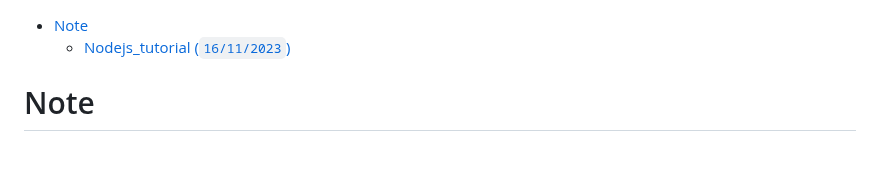
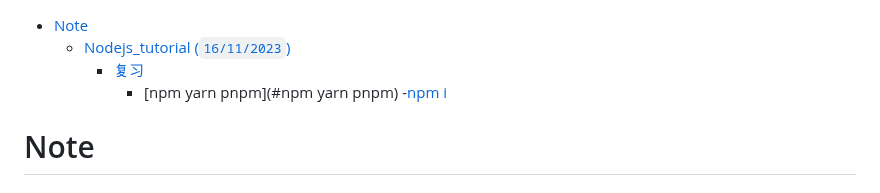
Before and after one commit to australiaitgroup/python-web-introduction-wiki, a Markdown page: 入门班17期/Nodejs/Nodejs_tutorial.md, the part around the change. GitHub-like rendering; blank space fills up the shorter version.

```diff
--- a/入门班17期/Nodejs/Nodejs_tutorial.md
+++ b/入门班17期/Nodejs/Nodejs_tutorial.md
@@ -1,6 +1,8 @@
 - [Note](#Note)
   - [Nodejs_tutorial (`16/11/2023`)](#Nodejs_tutorial-16112023)
-
+    - [复习](#复习)
+      - [npm yarn pnpm](#npm yarn pnpm)
+        -[npm i](#npm_i)
 
 
 # Note
```
